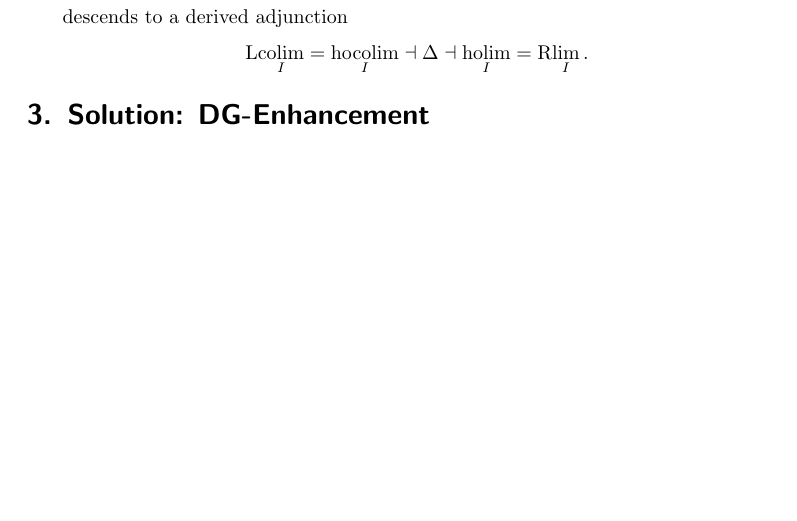
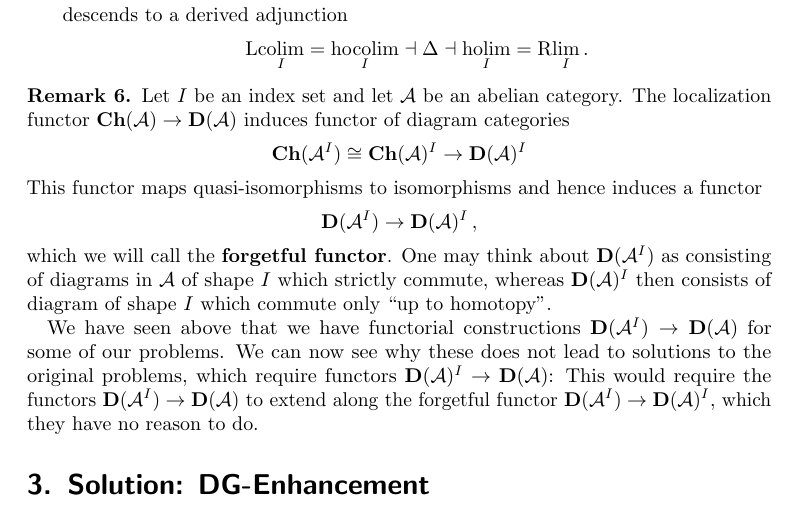
Before and after one commit to cionx/representation-theory-seminar-triangulated-categories-ss-19, a LaTeX document (handout.tex): part of page 5 of 13 before the commit and part of page 5 of 14 after it, cut so that both start at the same text, the shorter picture padded with empty space. Compiled offline with pdfLaTeX.

Commit message:
Added missing remark.

```diff
--- a/handout.tex
+++ b/handout.tex
@@ -391,6 +391,30 @@ One can rephase the above constructions in the language of total derived functor
       \Right {\lim_I} \,.
     \]
 \end{enumerate}
+
+
+\begin{remark}
+  Let~$I$ be an index set and let~$\Acat$ be an abelian category.
+  The localization functor~$\Ch(\Acat) \to \Derived(\Acat)$ induces functor of diagram categories
+  \[
+    \Ch(\Acat^I)
+    \iso
+    \Ch(\Acat)^I
+    \to
+    \Derived(\Acat)^I
+  \]
+  This functor maps quasi-isomorphisms to isomorphisms and hence induces a functor
+  \[
+    \Derived(\Acat^I) \to \Derived(\Acat)^I \,,
+  \]
+  which we will call the \defemph{forgetful functor}.
+  One may think about~$\Derived(\Acat^I)$ as consisting of diagrams in~$\Acat$ of shape~$I$ which strictly commute, whereas~$\Derived(\Acat)^I$ then consists of diagram of shape~$I$ which commute only \enquote{up to homotopy}.
+
+  We have seen above that we have functorial constructions~$\Derived(\Acat^I) \to \Derived(\Acat)$ for some of our problems.
+  We can now see why these does not lead to solutions to the original problems, which require functors~$\Derived(\Acat)^I \to \Derived(\Acat)$:
+  This would require the functors~$\Derived(\Acat^I) \to \Derived(\Acat)$ to extend along the forgetful functor~$\Derived(\Acat^I) \to \Derived(\Acat)^I$, which they have no reason to do.
+\end{remark}
+
 
 
 
```
Also changed, not shown: handout.pdf, handout.tex (6 more changed lines).
